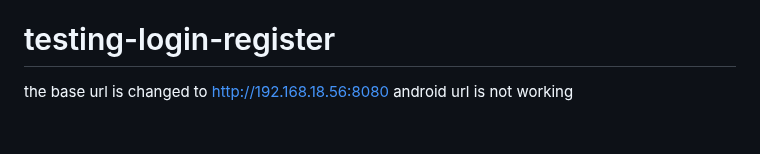
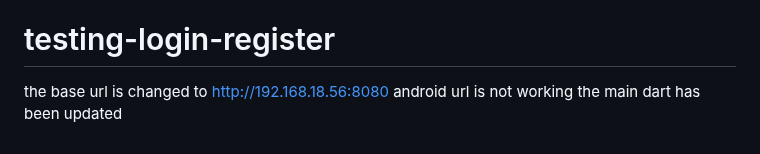
Before and after one commit to AaditAntony/chat-frontend, a Markdown page: README.md, the part around the change. Rendered like a GitHub page.

```diff
--- a/README.md
+++ b/README.md
@@ -173,3 +173,4 @@ the code has been pushed
 # testing-login-register
 the base url is changed to http://192.168.18.56:8080
 android url is not working
+the main dart has been updated
```
